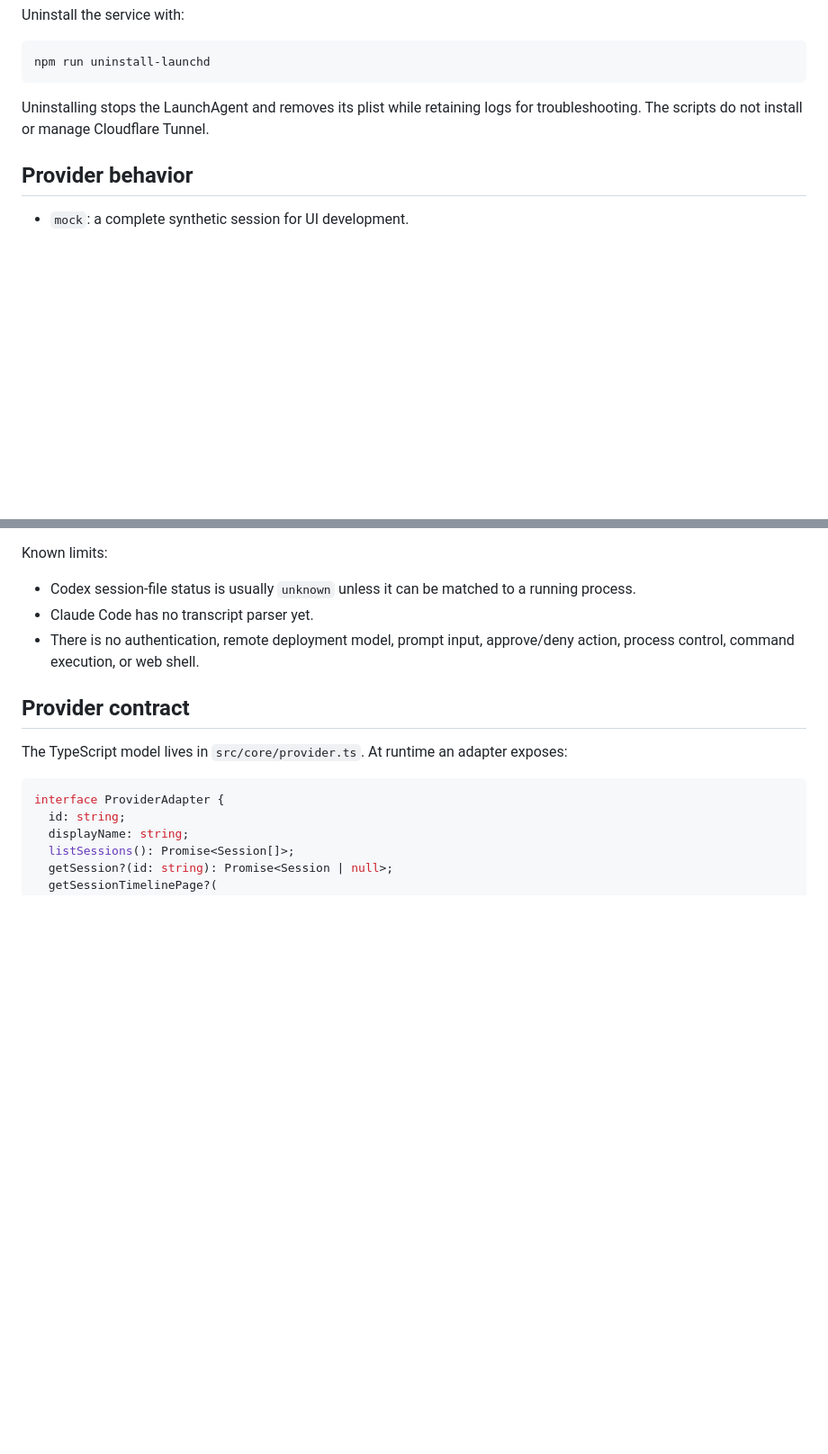
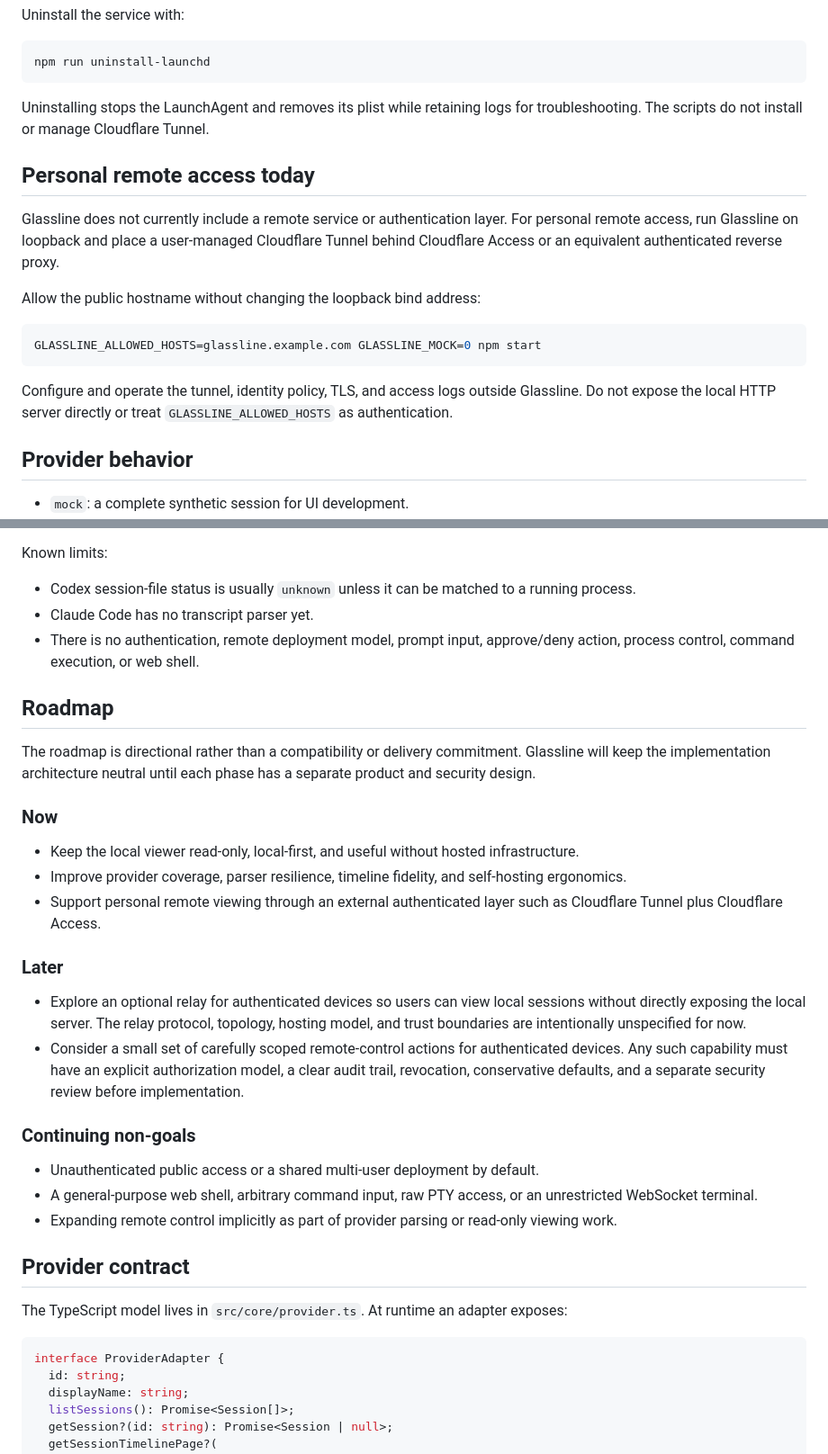
Before and after one commit to Abreto/glassline, a Markdown page: README.md, 2 parts joined by grey strips. Shown at 90% size. GitHub-like rendering; blank space fills up the shorter version.

Commit message:
Document remote access boundaries and roadmap

````diff
--- a/README.md
+++ b/README.md
@@ -89,6 +89,18 @@ npm run uninstall-launchd
 
 Uninstalling stops the LaunchAgent and removes its plist while retaining logs for troubleshooting. The scripts do not install or manage Cloudflare Tunnel.
 
+## Personal remote access today
+
+Glassline does not currently include a remote service or authentication layer. For personal remote access, run Glassline on loopback and place a user-managed Cloudflare Tunnel behind Cloudflare Access or an equivalent authenticated reverse proxy.
+
+Allow the public hostname without changing the loopback bind address:
+
+```sh
+GLASSLINE_ALLOWED_HOSTS=glassline.example.com GLASSLINE_MOCK=0 npm start
+```
+
+Configure and operate the tunnel, identity policy, TLS, and access logs outside Glassline. Do not expose the local HTTP server directly or treat `GLASSLINE_ALLOWED_HOSTS` as authentication.
+
 ## Provider behavior
 
 - `mock`: a complete synthetic session for UI development.
@@ -102,6 +114,27 @@ Known limits:
 - Codex session-file status is usually `unknown` unless it can be matched to a running process.
 - Claude Code has no transcript parser yet.
 - There is no authentication, remote deployment model, prompt input, approve/deny action, process control, command execution, or web shell.
+
+## Roadmap
+
+The roadmap is directional rather than a compatibility or delivery commitment. Glassline will keep the implementation architecture neutral until each phase has a separate product and security design.
+
+### Now
+
+- Keep the local viewer read-only, local-first, and useful without hosted infrastructure.
+- Improve provider coverage, parser resilience, timeline fidelity, and self-hosting ergonomics.
+- Support personal remote viewing through an external authenticated layer such as Cloudflare Tunnel plus Cloudflare Access.
+
+### Later
+
+- Explore an optional relay for authenticated devices so users can view local sessions without directly exposing the local server. The relay protocol, topology, hosting model, and trust boundaries are intentionally unspecified for now.
+- Consider a small set of carefully scoped remote-control actions for authenticated devices. Any such capability must have an explicit authorization model, a clear audit trail, revocation, conservative defaults, and a separate security review before implementation.
+
+### Continuing non-goals
+
+- Unauthenticated public access or a shared multi-user deployment by default.
+- A general-purpose web shell, arbitrary command input, raw PTY access, or an unrestricted WebSocket terminal.
+- Expanding remote control implicitly as part of provider parsing or read-only viewing work.
 
 ## Provider contract
 
````
Also changed, not shown: AGENTS.md (+6 -3 lines).
